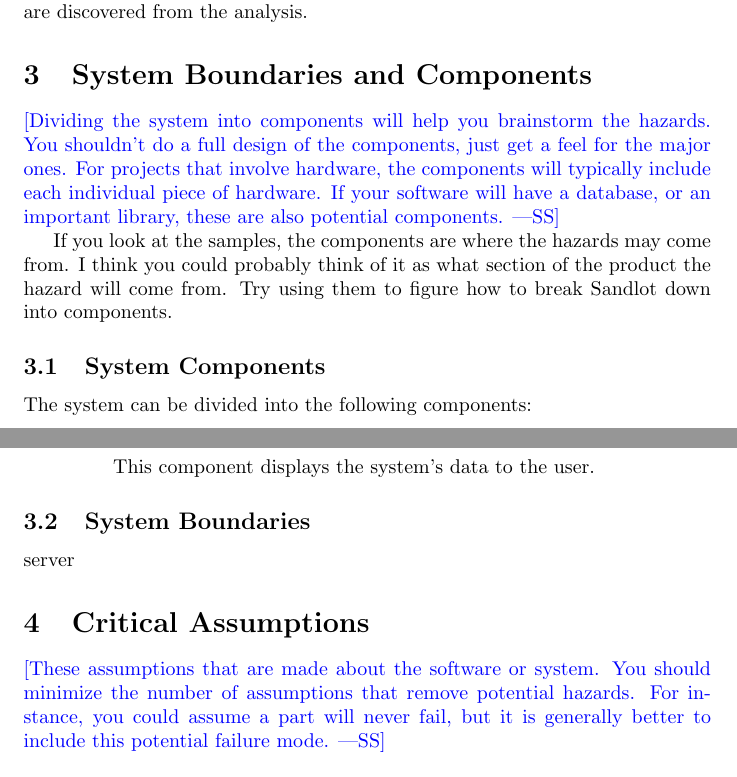
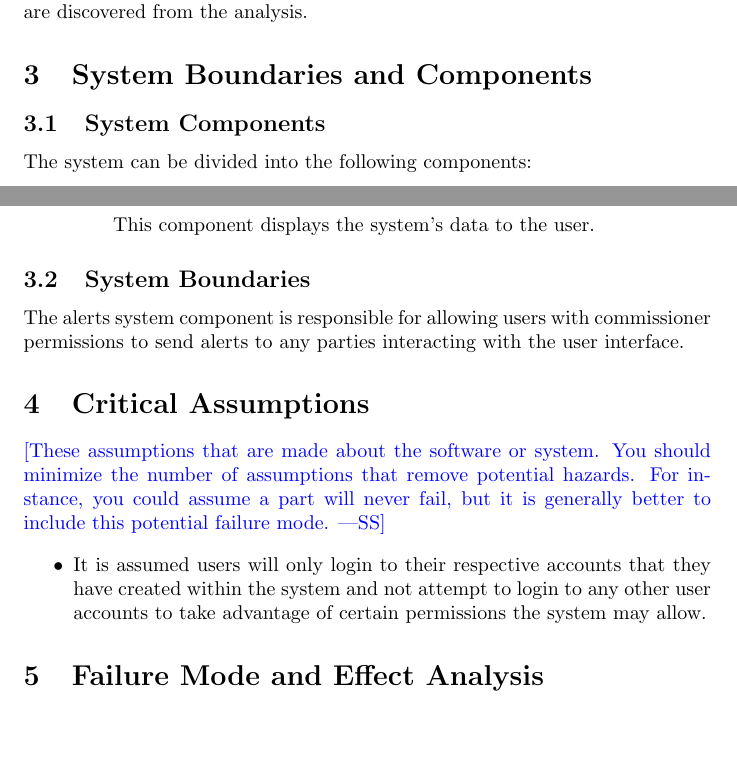
Before and after one commit to Nicholas-Fabugais-Inaba/Sandlot, a LaTeX document (docs/HazardAnalysis/HazardAnalysis.tex): two parts of pages 4 and 5 of 11, joined at a grey line, cut so that both start at the same text, the shorter picture padded with empty space. Compiled offline with pdfLaTeX.

Commit message:
added a system boundary and critical assumption

```diff
--- a/docs/HazardAnalysis/HazardAnalysis.tex
+++ b/docs/HazardAnalysis/HazardAnalysis.tex
@@ -110,16 +110,6 @@ are discovered from the analysis.
 
 \section{System Boundaries and Components}
 
-\wss{Dividing the system into components will help you brainstorm the hazards.
-You shouldn't do a full design of the components, just get a feel for the major
-ones.  For projects that involve hardware, the components will typically include
-each individual piece of hardware.  If your software will have a database, or an
-important library, these are also potential components.}
-
-If you look at the samples, the components are where the hazards may come from.
-I think you could probably think of it as what section of the product the hazard will come from.
-Try using them to figure how to break Sandlot down into components.
-
 \subsection{System Components}
 The system can be divided into the following components:
 \begin{itemize}
@@ -150,7 +140,8 @@ The system can be divided into the following components:
 \end{itemize}
 
 \subsection{System Boundaries}
-server
+The alerts system component is responsible for allowing users with commissioner
+permissions to send alerts to any parties interacting with the user interface.
 
 \section{Critical Assumptions}
 
@@ -159,7 +150,11 @@ minimize the number of assumptions that remove potential hazards.  For instance,
 you could assume a part will never fail, but it is generally better to include
 this potential failure mode.}
 
-
+\begin{itemize}
+    \item It is assumed users will only login to their respective accounts that they
+    have created within the system and not attempt to login to any other user accounts
+    to take advantage of certain permissions the system may allow.
+\end{itemize}
 
 \section{Failure Mode and Effect Analysis}
 
```
